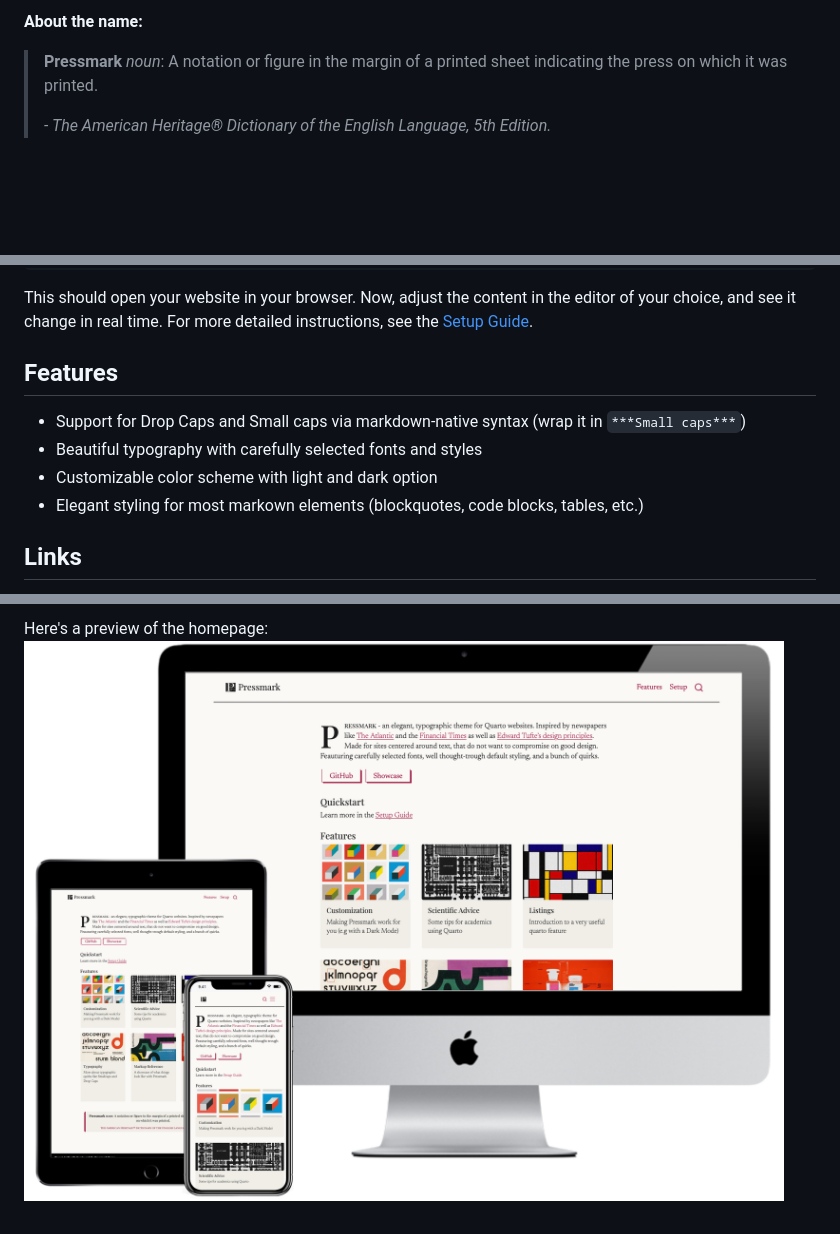
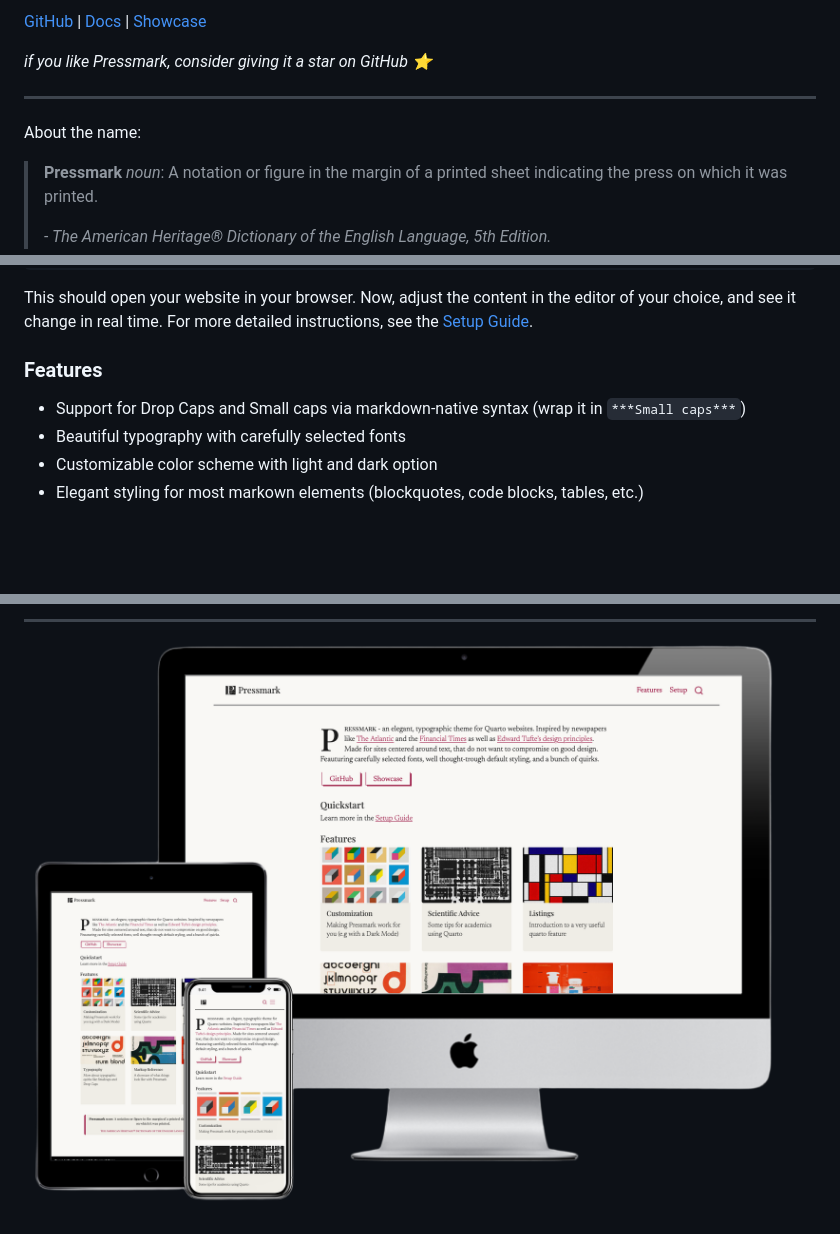
Before and after one commit to skriptum/quarto-pressmark, a Markdown page: README.md, 3 parts joined by grey strips. GitHub-like rendering; pictures changed too: static/mockup.png; blank space fills up the shorter version.

Commit message:
improve README

```diff
--- a/README.md
+++ b/README.md
@@ -8,5 +8,12 @@ _Pressmark_ - an elegant, unobstrusive, typographic theme for Quarto websites. I
 
-**About the name:**
+[GitHub](https://github.com/skriptum/quarto-pressmark) | [Docs](https://mdwm.org/quarto-pressmark/) | [Showcase](https://martenw.com)
+
+*if you like Pressmark, consider giving it a star on GitHub ⭐*
+
+---
+
+
+About the name:
 
 > **Pressmark** _noun_: A notation or figure in the margin of a printed sheet indicating the press on which it was printed.
 >
@@ -27,12 +34,11 @@ quarto preview
 
 This should open your website in your browser. Now, adjust the content in the editor of your choice, and see it change in real time. For more detailed instructions, see the [Setup Guide](setup.qmd).
 
-## Features
+### Features
 
 - Support for Drop Caps and Small caps via markdown-native syntax (wrap it in `***Small caps***`)
-- Beautiful typography with carefully selected fonts and styles
+- Beautiful typography with carefully selected fonts
 - Customizable color scheme with light and dark option
 - Elegant styling for most markown elements (blockquotes, code blocks, tables, etc.)
 
-## Links
 
@@ -42,3 +45,3 @@ This should open your website in your browser. Now, adjust the content in the ed
 
-Here's a preview of the homepage:
+---
 ![Preview of the Homepage on different devices](./static/mockup.png)
```
Also changed, not shown: other parts of README.md (+1 -4 lines).
